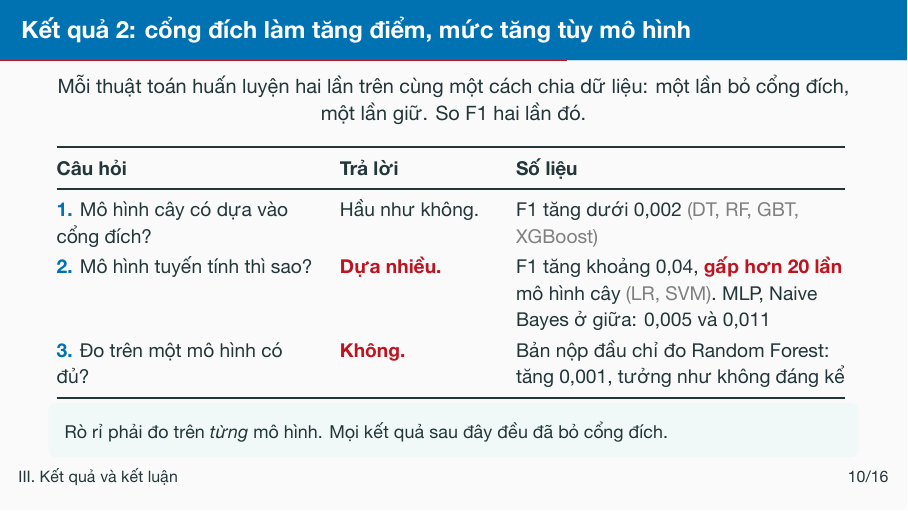
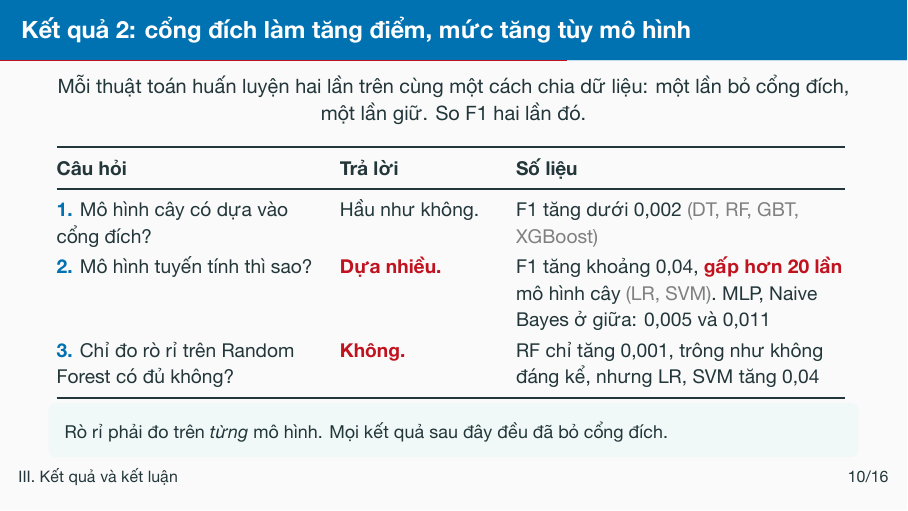
Before and after one commit to vuthainguyen1602/Thesis_IDS, LaTeX slides (slides/fair2026_vi/main.tex): page 11 of 28. The pictures show the PDF file output/pdfs/FAIR2026_slides_vi.pdf that the author committed with the source.

Commit message:
slides: FAIR Vietnamese result 2 says the single-model check was Random Forest and what it missed

```diff
--- a/slides/fair2026_vi/main.tex
+++ b/slides/fair2026_vi/main.tex
@@ -344,9 +344,9 @@ cách đánh giá hơn là chất lượng mô hình.}
       & \bad{Dựa nhiều.}
       & F1 tăng khoảng 0,04, \bad{gấp hơn 20 lần} mô hình cây
         {\color{gray}(LR, SVM)}. MLP, Naive Bayes ở giữa: 0,005 và 0,011 \\
-    \key{3.} Đo trên một mô hình có đủ?
+    \key{3.} Chỉ đo rò rỉ trên Random Forest có đủ không?
       & \bad{Không.}
-      & Bản nộp đầu chỉ đo Random Forest: tăng 0,001, tưởng như không đáng kể \\
+      & RF chỉ tăng 0,001, trông như không đáng kể, nhưng LR, SVM tăng 0,04 \\
     \bottomrule
   \end{tabular}
   }
@@ -355,6 +355,4 @@ cách đánh giá hơn là chất lượng mô hình.}
   \note{\say Kết quả thứ hai: cổng đích làm tăng điểm bao nhiêu. Mỗi thuật toán
   được huấn luyện hai lần, bỏ cổng và giữ cổng. Một, mô hình cây có dựa vào cổng
   không? Hầu như không, F1 tăng chưa tới 0,002. Hai, mô hình tuyến tính thì sao?
-  Dựa nhiều, tăng khoảng 0,04, gấp hơn 20 lần. Ba, đo trên một mô hình có đủ
-  không? Không: nếu chỉ đo Random Forest như bản nộp đầu, ta thấy tăng 0,001 và
-  tưởng rò rỉ không đáng kể. Từ đây trở đi, mọi kết quả đều đã bỏ cổng.
+  Dựa nhiều, tăng khoảng 0,04, gấp hơn 20 lần. Ba, chỉ đo rò rỉ trên Random
```
Also changed, not shown: output/pdfs/FAIR2026_slides_vi.pdf, output/pdfs/FAIR2026_slides_vi_notes.pdf, slides/fair2026_vi/main.tex (3 more changed lines).
